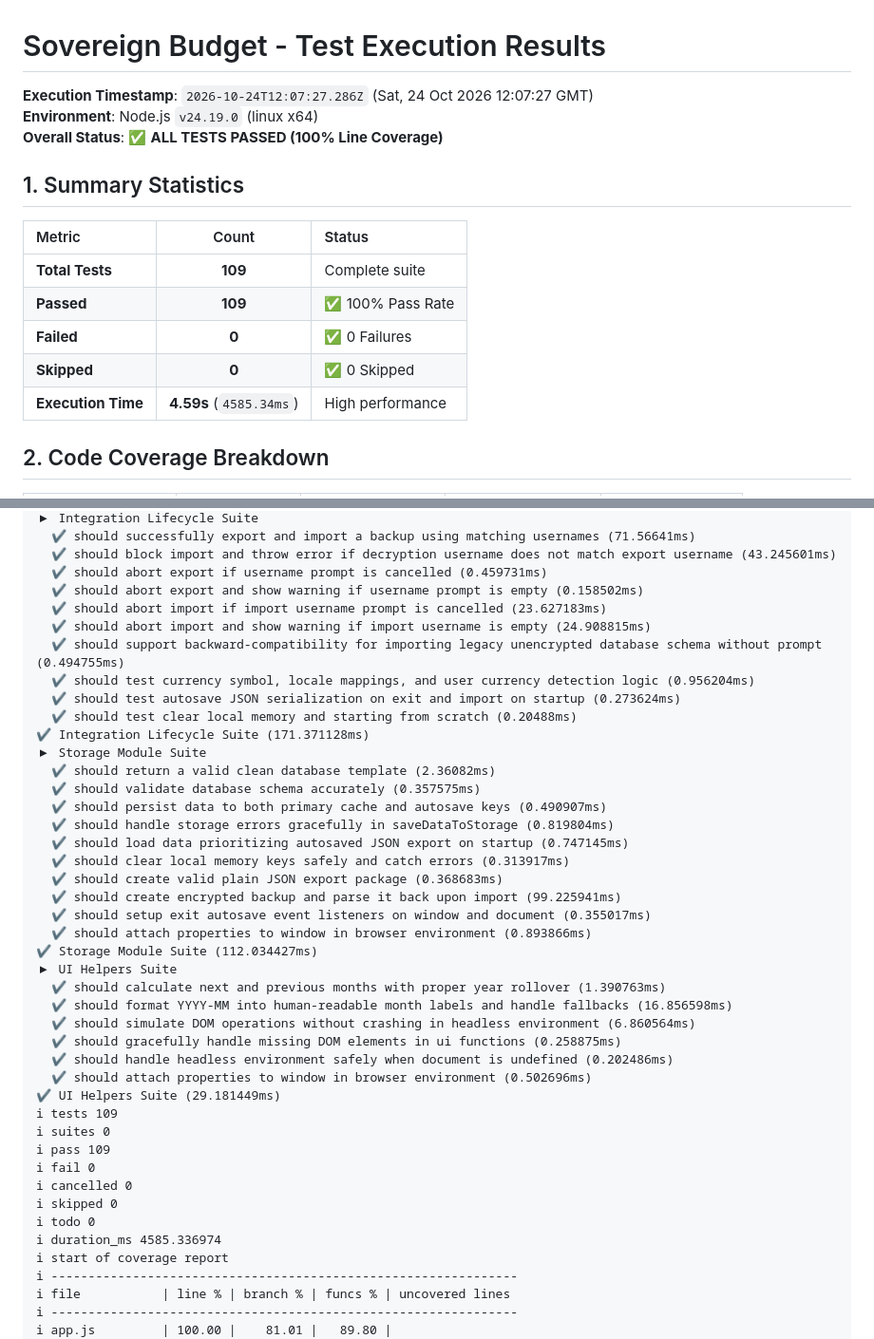
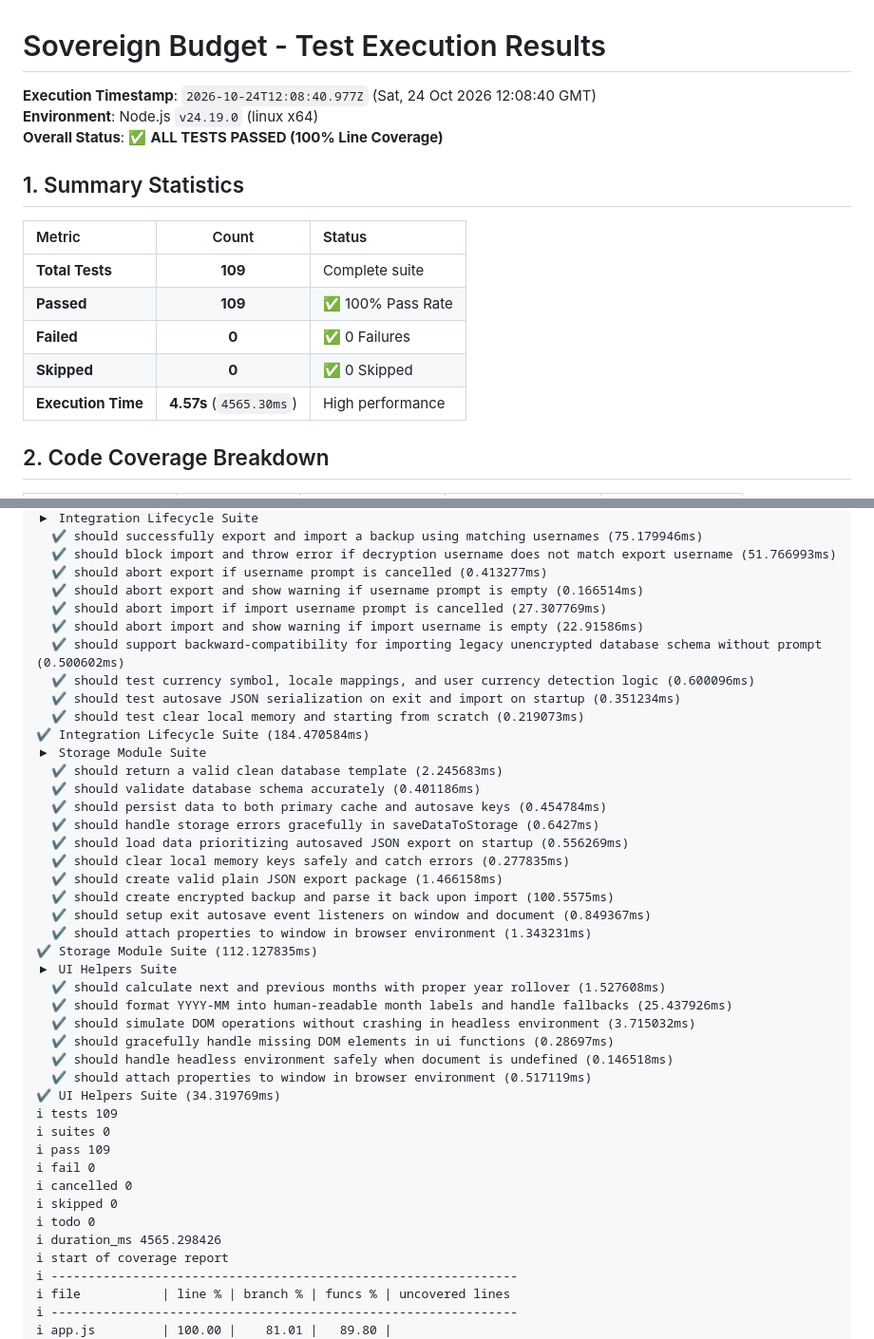
Before and after one commit to thomascherickal/Budget-Tracker, a Markdown page: test-results.md, 2 parts joined by grey strips. Shown at 95% size. GitHub-like rendering; folded sections open.

Commit message:
Update test-results.md with latest test execution timestamp

```diff
--- a/test-results.md
+++ b/test-results.md
@@ -1,6 +1,6 @@
 # Sovereign Budget - Test Execution Results
 
-**Execution Timestamp**: `2026-10-24T12:07:27.286Z` (Sat, 24 Oct 2026 12:07:27 GMT)
+**Execution Timestamp**: `2026-10-24T12:08:40.977Z` (Sat, 24 Oct 2026 12:08:40 GMT)
 **Environment**: Node.js `v24.19.0` (linux x64)
 **Overall Status**: ✅ **ALL TESTS PASSED (100% Line Coverage)**
 
@@ -12,7 +12,7 @@
 | **Passed** | **109** | ✅ 100% Pass Rate |
 | **Failed** | **0** | ✅ 0 Failures |
 | **Skipped** | **0** | ✅ 0 Skipped |
-| **Execution Time** | **4.59s** (`4585.34ms`) | High performance |
+| **Execution Time** | **4.57s** (`4565.30ms`) | High performance |
 
 ## 2. Code Coverage Breakdown
 
@@ -135,35 +135,35 @@ Service Worker registered successfully. /
 ▶ Integration Lifecycle Suite
-  ✔ should successfully export and import a backup using matching usernames (71.56641ms)
-  ✔ should block import and throw error if decryption username does not match export username (43.245601ms)
-  ✔ should abort export if username prompt is cancelled (0.459731ms)
-  ✔ should abort export and show warning if username prompt is empty (0.158502ms)
-  ✔ should abort import if import username prompt is cancelled (23.627183ms)
-  ✔ should abort import and show warning if import username is empty (24.908815ms)
-  ✔ should support backward-compatibility for importing legacy unencrypted database schema without prompt (0.494755ms)
-  ✔ should test currency symbol, locale mappings, and user currency detection logic (0.956204ms)
-  ✔ should test autosave JSON serialization on exit and import on startup (0.273624ms)
-  ✔ should test clear local memory and starting from scratch (0.20488ms)
-✔ Integration Lifecycle Suite (171.371128ms)
+  ✔ should successfully export and import a backup using matching usernames (75.179946ms)
+  ✔ should block import and throw error if decryption username does not match export username (51.766993ms)
+  ✔ should abort export if username prompt is cancelled (0.413277ms)
+  ✔ should abort export and show warning if username prompt is empty (0.166514ms)
+  ✔ should abort import if import username prompt is cancelled (27.307769ms)
+  ✔ should abort import and show warning if import username is empty (22.91586ms)
+  ✔ should support backward-compatibility for importing legacy unencrypted database schema without prompt (0.500602ms)
+  ✔ should test currency symbol, locale mappings, and user currency detection logic (0.600096ms)
+  ✔ should test autosave JSON serialization on exit and import on startup (0.351234ms)
+  ✔ should test clear local memory and starting from scratch (0.219073ms)
+✔ Integration Lifecycle Suite (184.470584ms)
 ▶ Storage Module Suite
-  ✔ should return a valid clean database template (2.36082ms)
-  ✔ should validate database schema accurately (0.357575ms)
-  ✔ should persist data to both primary cache and autosave keys (0.490907ms)
-  ✔ should handle storage errors gracefully in saveDataToStorage (0.819804ms)
-  ✔ should load data prioritizing autosaved JSON export on startup (0.747145ms)
-  ✔ should clear local memory keys safely and catch errors (0.313917ms)
-  ✔ should create valid plain JSON export package (0.368683ms)
-  ✔ should create encrypted backup and parse it back upon import (99.225941ms)
-  ✔ should setup exit autosave event listeners on window and document (0.355017ms)
-  ✔ should attach properties to window in browser environment (0.893866ms)
-✔ Storage Module Suite (112.034427ms)
+  ✔ should return a valid clean database template (2.245683ms)
+  ✔ should validate database schema accurately (0.401186ms)
+  ✔ should persist data to both primary cache and autosave keys (0.454784ms)
+  ✔ should handle storage errors gracefully in saveDataToStorage (0.6427ms)
+  ✔ should load data prioritizing autosaved JSON export on startup (0.556269ms)
+  ✔ should clear local memory keys safely and catch errors (0.277835ms)
+  ✔ should create valid plain JSON export package (1.466158ms)
+  ✔ should create encrypted backup and parse it back upon import (100.5575ms)
+  ✔ should setup exit autosave event listeners on window and document (0.849367ms)
+  ✔ should attach properties to window in browser environment (1.343231ms)
+✔ Storage Module Suite (112.127835ms)
 ▶ UI Helpers Suite
-  ✔ should calculate next and previous months with proper year rollover (1.390763ms)
-  ✔ should format YYYY-MM into human-readable month labels and handle fallbacks (16.856598ms)
-  ✔ should simulate DOM operations without crashing in headless environment (6.860564ms)
-  ✔ should gracefully handle missing DOM elements in ui functions (0.258875ms)
-  ✔ should handle headless environment safely when document is undefined (0.202486ms)
-  ✔ should attach properties to window in browser environment (0.502696ms)
-✔ UI Helpers Suite (29.181449ms)
+  ✔ should calculate next and previous months with proper year rollover (1.527608ms)
+  ✔ should format YYYY-MM into human-readable month labels and handle fallbacks (25.437926ms)
+  ✔ should simulate DOM operations without crashing in headless environment (3.715032ms)
+  ✔ should gracefully handle missing DOM elements in ui functions (0.28697ms)
+  ✔ should handle headless environment safely when document is undefined (0.146518ms)
+  ✔ should attach properties to window in browser environment (0.517119ms)
+✔ UI Helpers Suite (34.319769ms)
 ℹ tests 109
 ℹ suites 0
 ℹ pass 109
@@ -171,7 +171,7 @@ Service Worker registered successfully. /
 ℹ cancelled 0
 ℹ skipped 0
 ℹ todo 0
-ℹ duration_ms 4585.336974
+ℹ duration_ms 4565.298426
 ℹ start of coverage report
 ℹ ---------------------------------------------------------------
 ℹ file           | line % | branch % | funcs % | uncovered lines
```
Also changed, not shown: other parts of test-results.md (+80 -80 lines).
